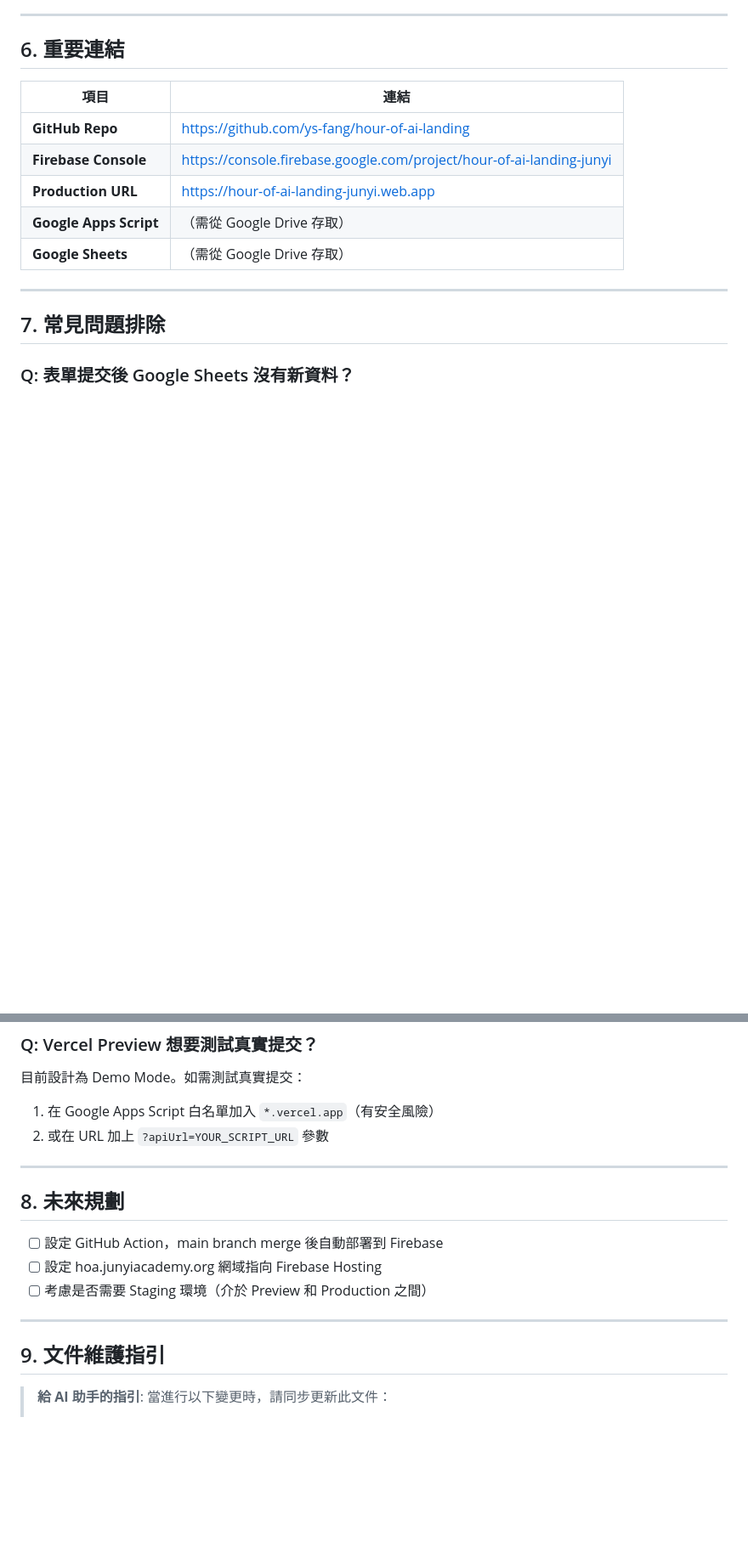
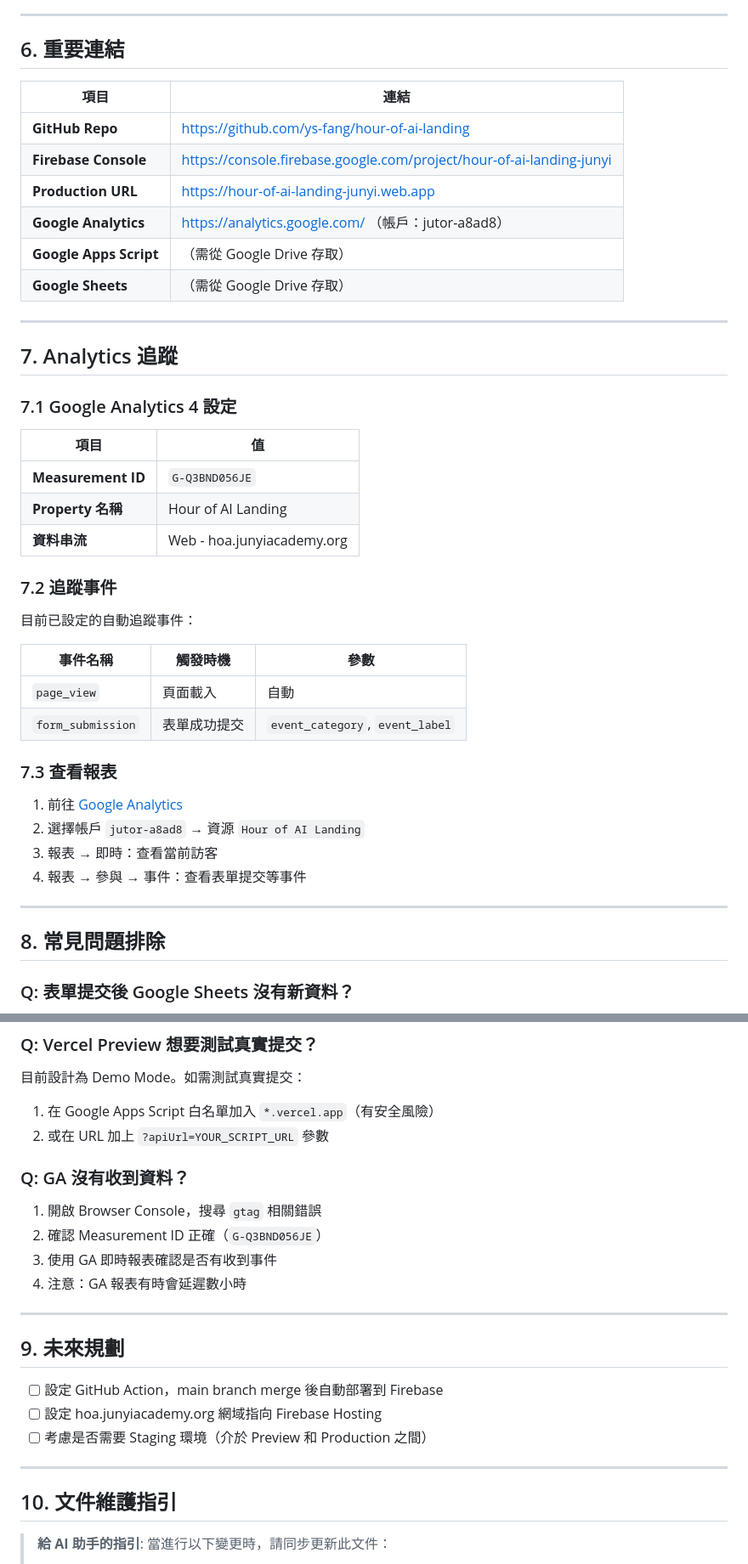
Before and after one commit to ys-fang/hour-of-ai-landing, a Markdown page: DEVOPS.md, 2 parts joined by grey strips. Shown at 85% size. Rendered like a GitHub page; blank space fills up the shorter version.

Commit message:
更新 DEVOPS.md：新增 Analytics 追蹤章節
- 記錄 GA4 Measurement ID 與設定
- 新增追蹤事件說明
- 新增 GA 問題排除指引

Co-Authored-By: Claude Opus 4.5 <noreply@anthropic.com>

```diff
--- a/DEVOPS.md
+++ b/DEVOPS.md
@@ -163,12 +163,41 @@ firebase deploy --only hosting:hour-of-ai-landing-junyi
 | **GitHub Repo** | https://github.com/ys-fang/hour-of-ai-landing |
 | **Firebase Console** | https://console.firebase.google.com/project/hour-of-ai-landing-junyi |
 | **Production URL** | https://hour-of-ai-landing-junyi.web.app |
+| **Google Analytics** | https://analytics.google.com/ （帳戶：jutor-a8ad8） |
 | **Google Apps Script** | （需從 Google Drive 存取） |
 | **Google Sheets** | （需從 Google Drive 存取） |
 
 ---
 
-## 7. 常見問題排除
+## 7. Analytics 追蹤
+
+### 7.1 Google Analytics 4 設定
+
+| 項目 | 值 |
+|------|-----|
+| **Measurement ID** | `G-Q3BND056JE` |
+| **Property 名稱** | Hour of AI Landing |
+| **資料串流** | Web - hoa.junyiacademy.org |
+
+### 7.2 追蹤事件
+
+目前已設定的自動追蹤事件：
+
+| 事件名稱 | 觸發時機 | 參數 |
+|----------|----------|------|
+| `page_view` | 頁面載入 | 自動 |
+| `form_submission` | 表單成功提交 | `event_category`, `event_label` |
+
+### 7.3 查看報表
+
+1. 前往 [Google Analytics](https://analytics.google.com/)
+2. 選擇帳戶 `jutor-a8ad8` → 資源 `Hour of AI Landing`
+3. 報表 → 即時：查看當前訪客
+4. 報表 → 參與 → 事件：查看表單提交等事件
+
+---
+
+## 8. 常見問題排除
 
 ### Q: 表單提交後 Google Sheets 沒有新資料？
 
@@ -189,9 +218,16 @@ firebase deploy --only hosting:hour-of-ai-landing-junyi
 1. 在 Google Apps Script 白名單加入 `*.vercel.app`（有安全風險）
 2. 或在 URL 加上 `?apiUrl=YOUR_SCRIPT_URL` 參數
 
+### Q: GA 沒有收到資料？
+
+1. 開啟 Browser Console，搜尋 `gtag` 相關錯誤
+2. 確認 Measurement ID 正確（`G-Q3BND056JE`）
+3. 使用 GA 即時報表確認是否有收到事件
+4. 注意：GA 報表有時會延遲數小時
+
 ---
 
-## 8. 未來規劃
+## 9. 未來規劃
 
 - [ ] 設定 GitHub Action，main branch merge 後自動部署到 Firebase
 - [ ] 設定 hoa.junyiacademy.org 網域指向 Firebase Hosting
@@ -199,7 +235,7 @@ firebase deploy --only hosting:hour-of-ai-landing-junyi
 
 ---
 
-## 9. 文件維護指引
+## 10. 文件維護指引
 
 > **給 AI 助手的指引**: 當進行以下變更時，請同步更新此文件：
 > - 新增或修改部署環境
```
